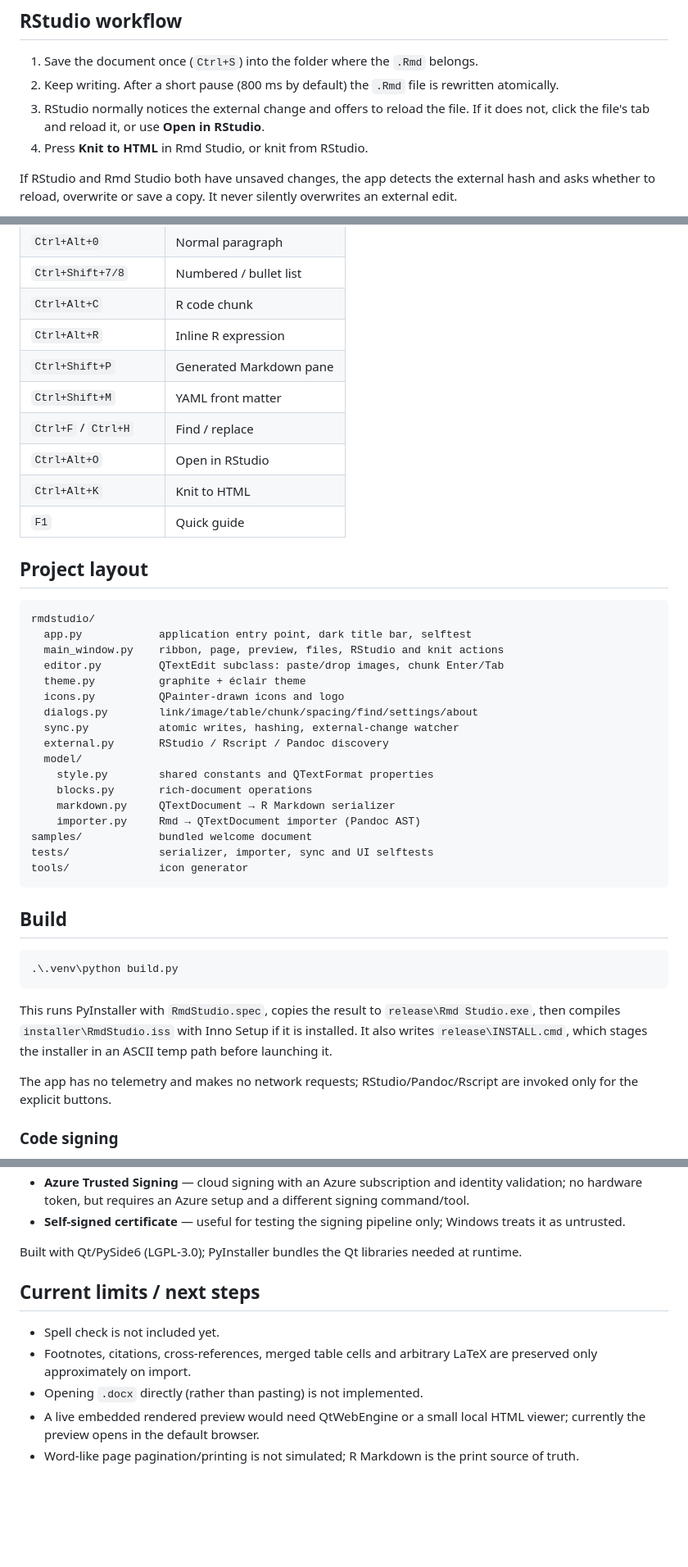
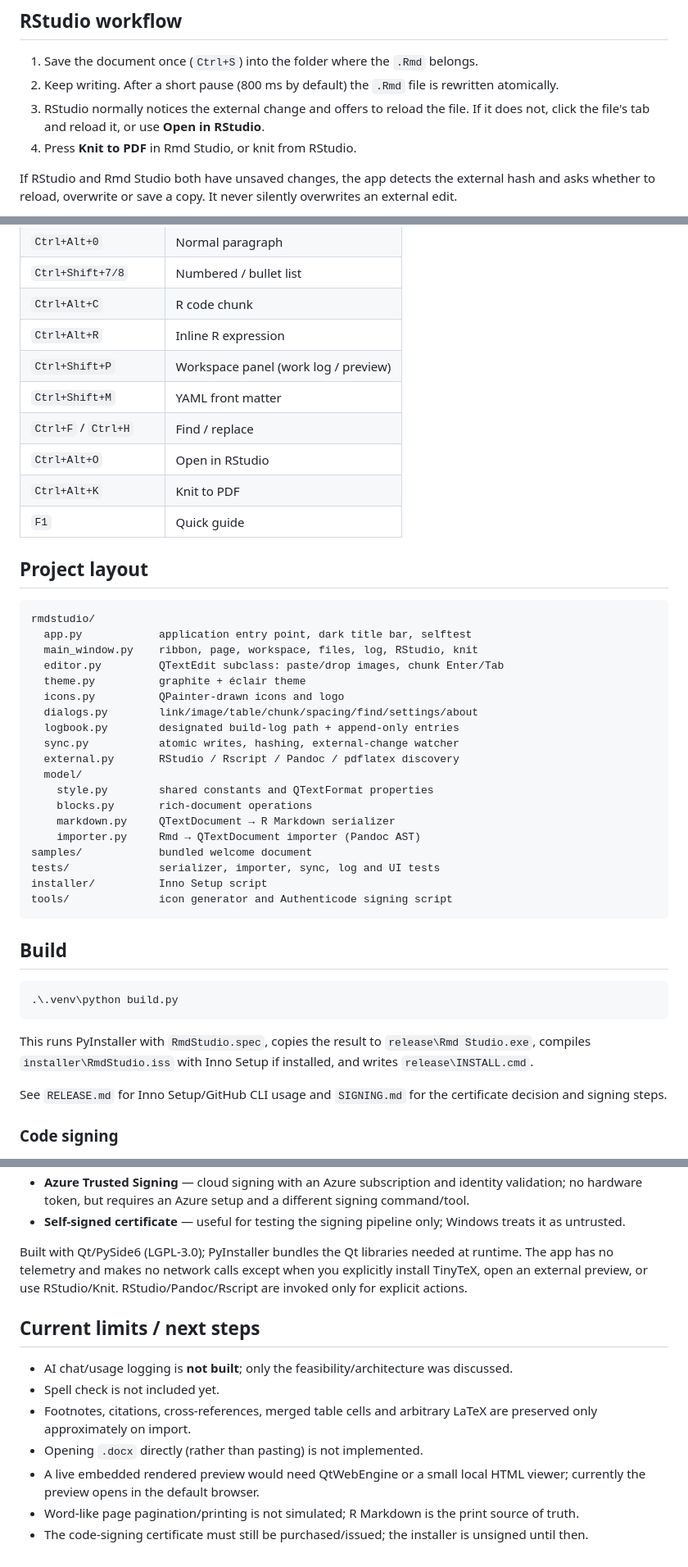
Before and after one commit to Allesodernuet/rmdstudio, a Markdown page: README.md, 3 parts joined by grey strips. Shown at 82% size. GitHub-like rendering; blank space fills up the shorter version.

````diff
--- a/README.md
+++ b/README.md
@@ -73,7 +113,7 @@ exact typography; use the R Markdown/LaTeX theme or a CSS file instead.
    rewritten atomically.
 3. RStudio normally notices the external change and offers to reload the file.
    If it does not, click the file's tab and reload it, or use **Open in RStudio**.
-4. Press **Knit to HTML** in Rmd Studio, or knit from RStudio.
+4. Press **Knit to PDF** in Rmd Studio, or knit from RStudio.
 
 If RStudio and Rmd Studio both have unsaved changes, the app detects the
 external hash and asks whether to reload, overwrite or save a copy. It never
@@ -109,11 +149,11 @@ the ribbon controls to reintroduce any presentation you actually want. Opening
 | `Ctrl+Shift+7/8` | Numbered / bullet list |
 | `Ctrl+Alt+C` | R code chunk |
 | `Ctrl+Alt+R` | Inline R expression |
-| `Ctrl+Shift+P` | Generated Markdown pane |
+| `Ctrl+Shift+P` | Workspace panel (work log / preview) |
 | `Ctrl+Shift+M` | YAML front matter |
 | `Ctrl+F` / `Ctrl+H` | Find / replace |
 | `Ctrl+Alt+O` | Open in RStudio |
-| `Ctrl+Alt+K` | Knit to HTML |
+| `Ctrl+Alt+K` | Knit to PDF |
 | `F1` | Quick guide |
 
 ## Project layout
@@ -121,21 +161,23 @@ the ribbon controls to reintroduce any presentation you actually want. Opening
 ```
 rmdstudio/
   app.py            application entry point, dark title bar, selftest
-  main_window.py    ribbon, page, preview, files, RStudio and knit actions
+  main_window.py    ribbon, page, workspace, files, log, RStudio, knit
   editor.py         QTextEdit subclass: paste/drop images, chunk Enter/Tab
   theme.py          graphite + éclair theme
   icons.py          QPainter-drawn icons and logo
   dialogs.py        link/image/table/chunk/spacing/find/settings/about
+  logbook.py        designated build-log path + append-only entries
   sync.py           atomic writes, hashing, external-change watcher
-  external.py       RStudio / Rscript / Pandoc discovery
+  external.py       RStudio / Rscript / Pandoc / pdflatex discovery
   model/
     style.py        shared constants and QTextFormat properties
     blocks.py       rich-document operations
     markdown.py     QTextDocument → R Markdown serializer
     importer.py     Rmd → QTextDocument importer (Pandoc AST)
 samples/            bundled welcome document
-tests/              serializer, importer, sync and UI selftests
-tools/              icon generator
+tests/              serializer, importer, sync, log and UI tests
+installer/          Inno Setup script
+tools/              icon generator and Authenticode signing script
 ```
 
 ## Build
@@ -145,12 +187,11 @@ tools/              icon generator
 ```
 
 This runs PyInstaller with `RmdStudio.spec`, copies the result to
-`release\Rmd Studio.exe`, then compiles `installer\RmdStudio.iss` with Inno Setup
-if it is installed. It also writes `release\INSTALL.cmd`, which stages the
-installer in an ASCII temp path before launching it.
+`release\Rmd Studio.exe`, compiles `installer\RmdStudio.iss` with Inno Setup if
+installed, and writes `release\INSTALL.cmd`.
 
-The app has no telemetry and makes no network requests; RStudio/Pandoc/Rscript
-are invoked only for the explicit buttons.
+See `RELEASE.md` for Inno Setup/GitHub CLI usage and `SIGNING.md` for the
+certificate decision and signing steps.
 
 ### Code signing
 
@@ -179,10 +220,14 @@ verification and usually payment:
   Windows treats it as untrusted.
 
 Built with Qt/PySide6 (LGPL-3.0); PyInstaller bundles the Qt libraries needed at
-runtime.
+runtime. The app has no telemetry and makes no network calls except when you
+explicitly install TinyTeX, open an external preview, or use RStudio/Knit.
+RStudio/Pandoc/Rscript are invoked only for explicit actions.
 
 ## Current limits / next steps
 
+- AI chat/usage logging is **not built**; only the feasibility/architecture was
+  discussed.
 - Spell check is not included yet.
 - Footnotes, citations, cross-references, merged table cells and arbitrary
   LaTeX are preserved only approximately on import.
@@ -191,3 +236,5 @@ runtime.
   viewer; currently the preview opens in the default browser.
 - Word-like page pagination/printing is not simulated; R Markdown is the print
   source of truth.
+- The code-signing certificate must still be purchased/issued; the installer is
+  unsigned until then.
````
Also changed, not shown: other parts of README.md (+77 -37 lines), ARCHITECTURE.md (+72 -39 lines), RELEASE.md (added, +68 -0 lines), SIGNING.md (added, +81 -0 lines), screenshots/editor.png, screenshots/preview.png, 12 other files.
